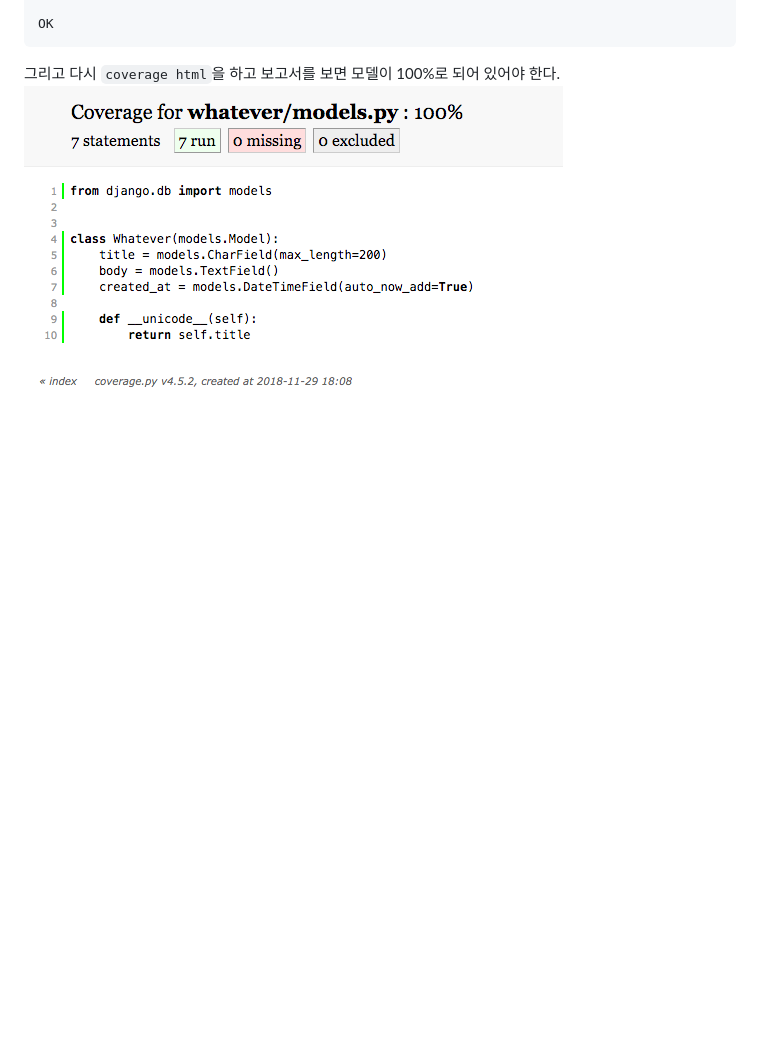
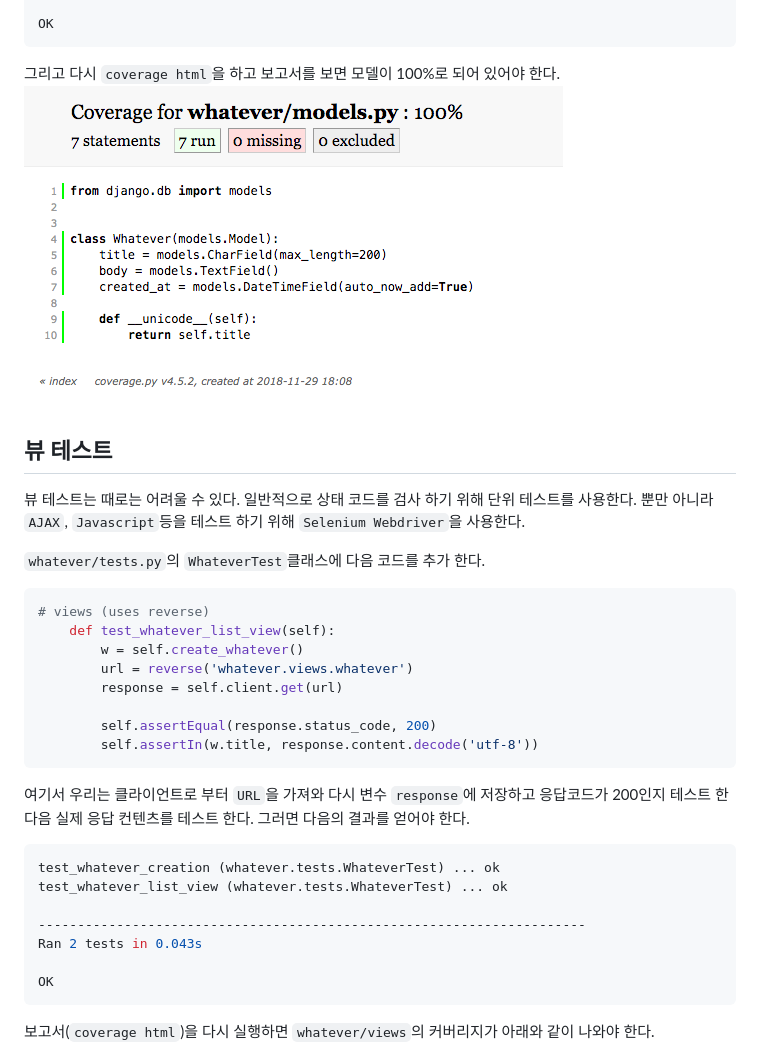
Before and after one commit to himanmenGit/Testing-in-Django, a Markdown page: part1/Examples.md, the part around the change printed below. Drawn GitHub-style; blank space fills up the shorter version.

````diff
--- a/part1/Examples.md
+++ b/part1/Examples.md
@@ -66,4 +69,38 @@ Ran 1 test in 0.001s
 OK
 ```
 그리고 다시 `coverage html`을 하고 보고서를 보면 모델이 100%로 되어 있어야 한다.
-![whatever_models_py](../asset/whatever_models_py_02.png)
+![](../asset/whatever_models_py_02.png)
+
+
+## 뷰 테스트
+뷰 테스트는 때로는 어려울 수 있다. 일반적으로 상태 코드를 검사 하기 위해 단위 테스트를 사용한다.
+뿐만 아니라 `AJAX`, `Javascript`등을 테스트 하기 위해 `Selenium Webdriver`을 사용한다.
+
+`whatever/tests.py`의 `WhateverTest`클래스에 다음 코드를 추가 한다.
+
+```python
+# views (uses reverse)
+    def test_whatever_list_view(self):
+        w = self.create_whatever()
+        url = reverse('whatever.views.whatever')
+        response = self.client.get(url)
+
+        self.assertEqual(response.status_code, 200)
+        self.assertIn(w.title, response.content.decode('utf-8'))
+```
+
+여기서 우리는 클라이언트로 부터 `URL`을 가져와 다시 변수 `response`에 저장하고 응답코드가 200인지 테스트 한다음
+실제 응답 컨텐츠를 테스트 한다. 그러면 다음의 결과를 얻어야 한다.
+
+```bash
+test_whatever_creation (whatever.tests.WhateverTest) ... ok
+test_whatever_list_view (whatever.tests.WhateverTest) ... ok
+
+----------------------------------------------------------------------
+Ran 2 tests in 0.043s
+
+OK
+```
+
+보고서(`coverage html`)을 다시 실행하면 `whatever/views`의 커버리지가 아래와 같이 나와야 한다.
+
````
Also changed, not shown: other parts of part1/Examples.md (+40 -1 lines), asset/whatever_models_py_03.png (added), 2 other files.
